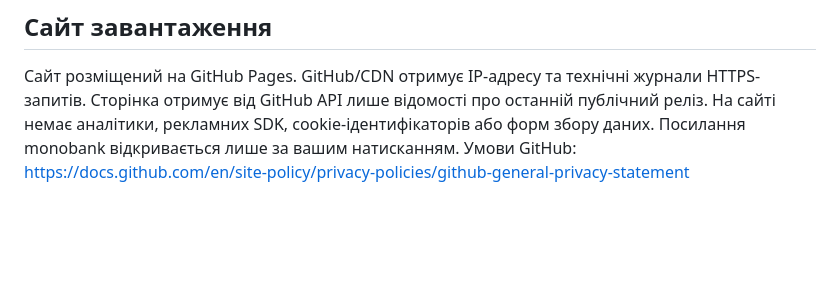
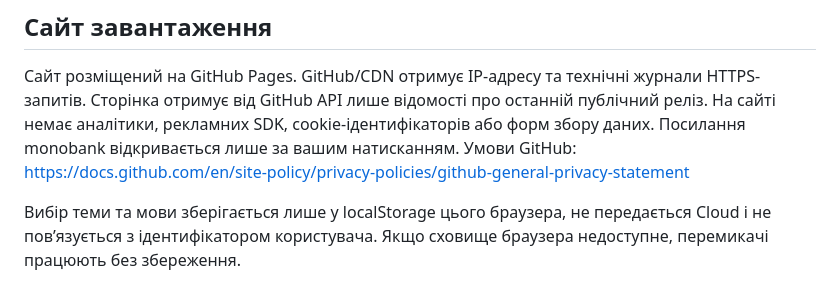
Before and after one commit to ignisinst/ChaosLIVE-releases, a Markdown page: PRIVACY_POLICY.md, the part around the change. GitHub-like rendering; blank space fills up the shorter version.

Commit message:
docs: explain local browser theme and language preferences

```diff
--- a/PRIVACY_POLICY.md
+++ b/PRIVACY_POLICY.md
@@ -58,3 +58,5 @@ HTTPS-запитів. Сторінка отримує від GitHub API лише
 реліз. На сайті немає аналітики, рекламних SDK, cookie-ідентифікаторів або форм збору
 даних. Посилання monobank відкривається лише за вашим натисканням. Умови GitHub:
 https://docs.github.com/en/site-policy/privacy-policies/github-general-privacy-statement
+
+Вибір теми та мови зберігається лише у localStorage цього браузера, не передається Cloud і не пов’язується з ідентифікатором користувача. Якщо сховище браузера недоступне, перемикачі працюють без збереження.
```
